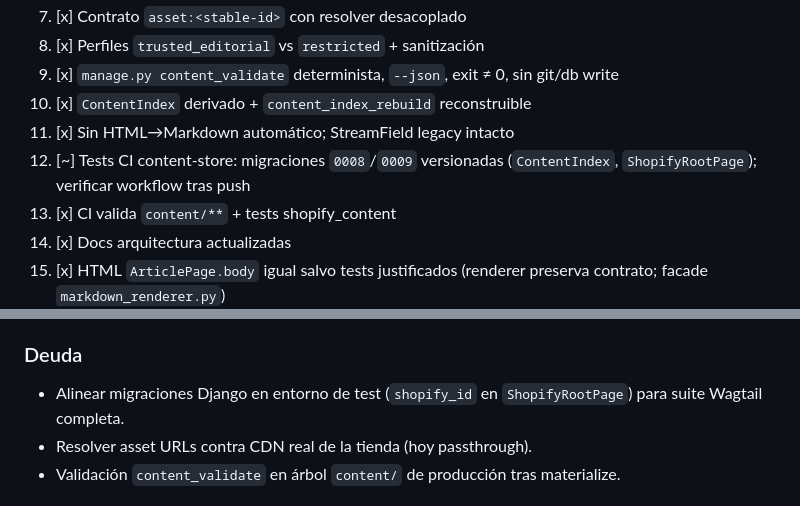
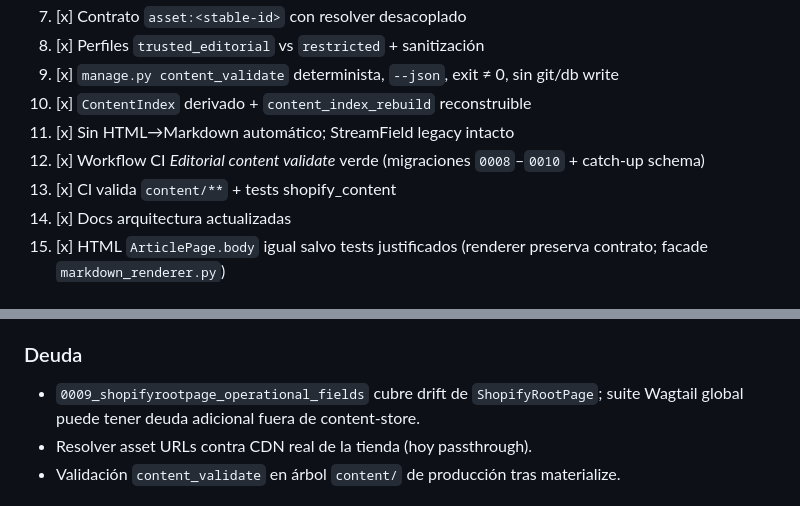
Before and after one commit to aavendano/wagtail-shopify, a Markdown page: docs/architecture/content-layer-coordination.md, 2 parts joined by grey strips. Rendered like a GitHub page.

Commit message:
docs: marcar CI content-store como verde
Co-authored-by: aavendano79 <aavendano79@gmail.com>

```diff
--- a/docs/architecture/content-layer-coordination.md
+++ b/docs/architecture/content-layer-coordination.md
@@ -71,7 +71,7 @@ Rama de trabajo: `cursor/git-native-content-layer-e08d`
 9. [x] `manage.py content_validate` determinista, `--json`, exit ≠ 0, sin git/db write
 10. [x] `ContentIndex` derivado + `content_index_rebuild` reconstruible
 11. [x] Sin HTML→Markdown automático; StreamField legacy intacto
-12. [~] Tests CI content-store: migraciones `0008`/`0009` versionadas (`ContentIndex`, `ShopifyRootPage`); verificar workflow tras push
+12. [x] Workflow CI *Editorial content validate* verde (migraciones `0008`–`0010` + catch-up schema)
 13. [x] CI valida `content/**` + tests shopify_content
 14. [x] Docs arquitectura actualizadas
 15. [x] HTML `ArticlePage.body` igual salvo tests justificados (renderer preserva contrato; facade `markdown_renderer.py`)
@@ -96,7 +96,7 @@ Rama de trabajo: `cursor/git-native-content-layer-e08d`
 
 ### Deuda
 
-- Alinear migraciones Django en entorno de test (`shopify_id` en `ShopifyRootPage`) para suite Wagtail completa.
+- `0009_shopifyrootpage_operational_fields` cubre drift de `ShopifyRootPage`; suite Wagtail global puede tener deuda adicional fuera de content-store.
 - Resolver asset URLs contra CDN real de la tienda (hoy passthrough).
 - Validación `content_validate` en árbol `content/` de producción tras materialize.
 
```
